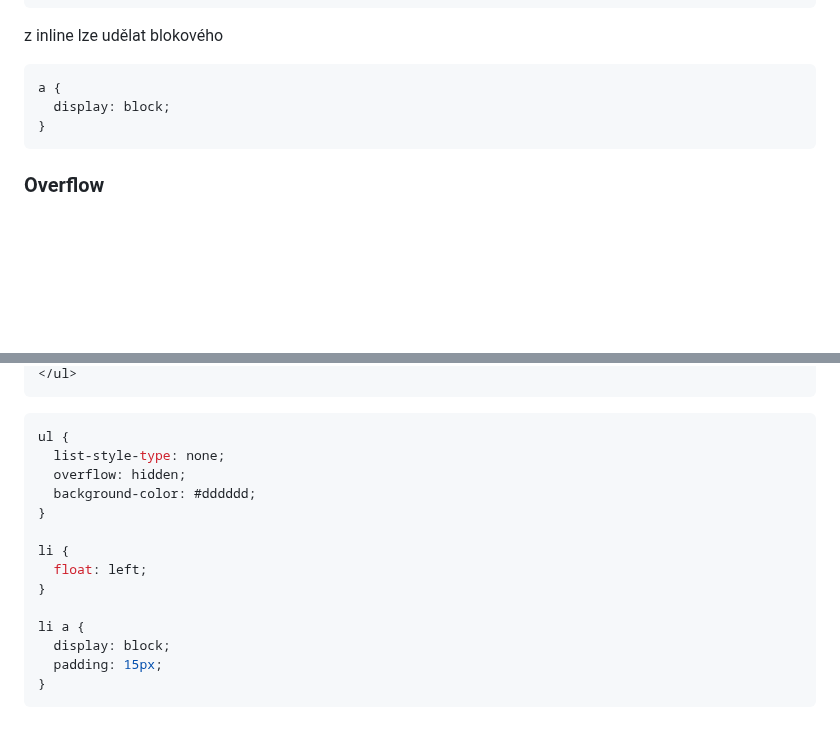
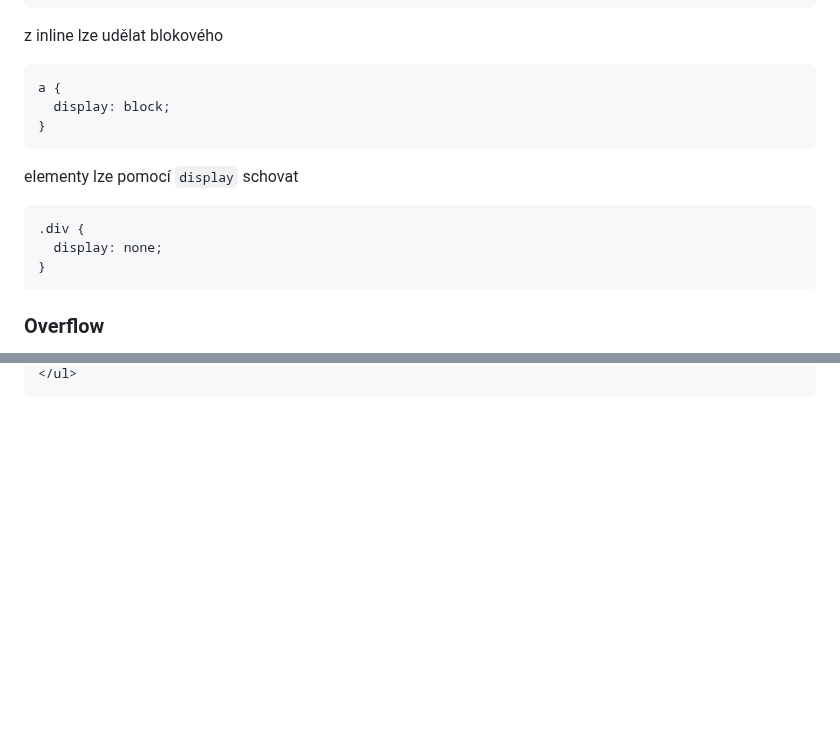
Before and after one commit to kohuto/gpisnicka, a Markdown page: V6/zapis_hodina/css.md, 2 parts joined by grey strips. Drawn GitHub-style; blank space fills up the shorter version.

Commit message:
menu zadani

````diff
--- a/V6/zapis_hodina/css.md
+++ b/V6/zapis_hodina/css.md
@@ -590,6 +590,14 @@ a {
 }
 ```
 
+elementy lze pomocí `display` schovat
+
+```css
+.div {
+  display: none;
+}
+```
+
 ### Overflow
 
 V případě, že je obsah elementu tak velký, že se do elementu nevleze, tak vlastnost `overflow` specifikuje, jak se má obsah zobrazit.
@@ -656,19 +671,2 @@ vytvořte navigační menu
 </ul>
 ```
-
-```css
-ul {
-  list-style-type: none;
-  overflow: hidden;
-  background-color: #dddddd;
-}
-
-li {
-  float: left;
-}
-
-li a {
-  display: block;
-  padding: 15px;
-}
-```
````
Also changed, not shown: other parts of V6/zapis_hodina/css.md (+8 -1 lines).
